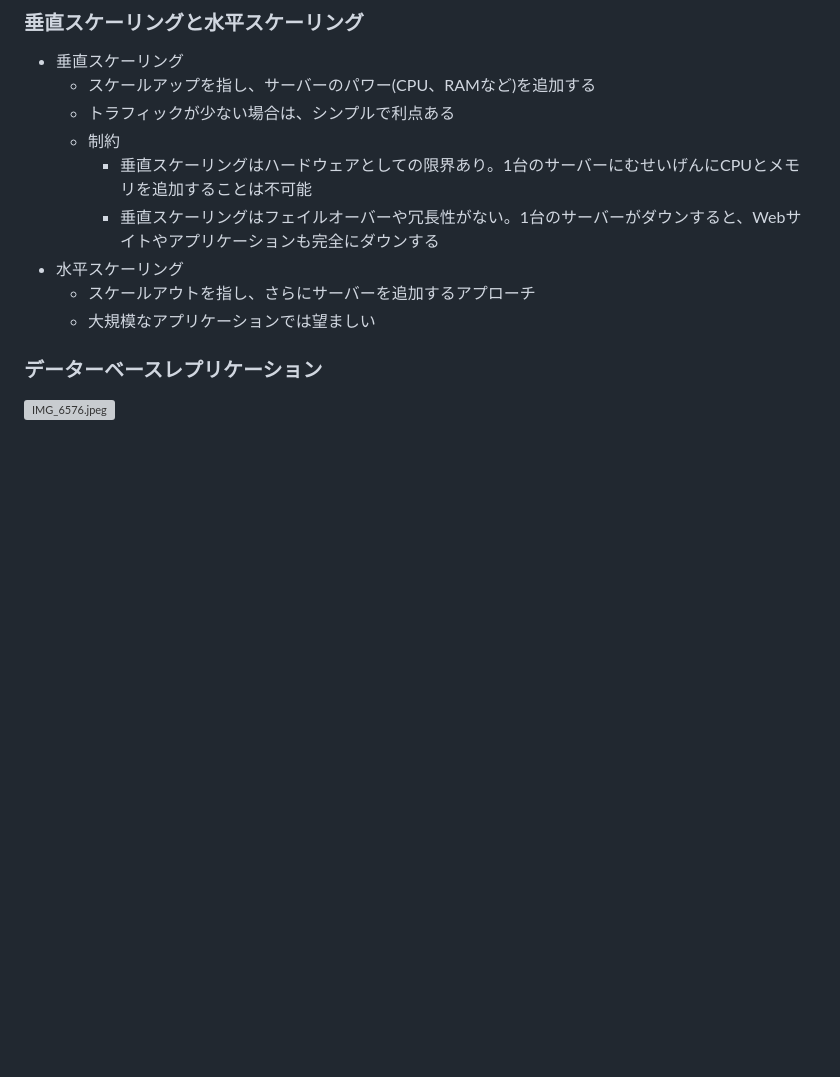
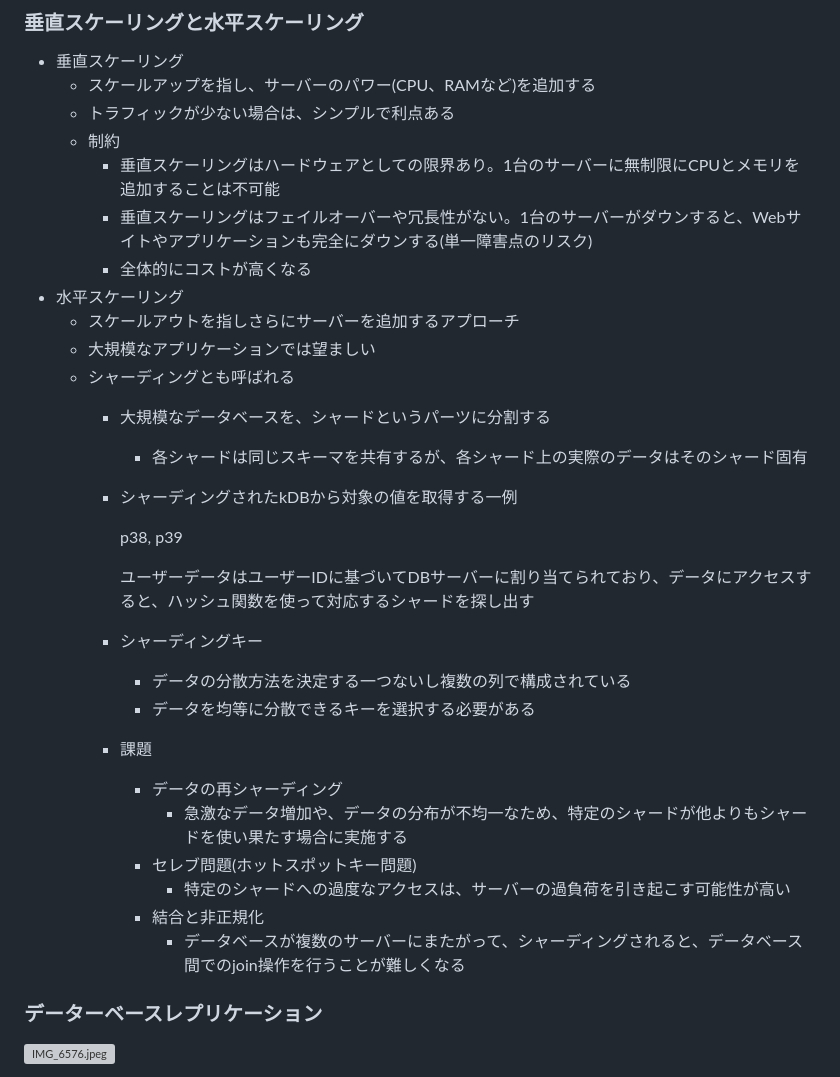
Before and after one commit to Ryutaro-horiuchi/self-development, a Markdown page: system design/システム設計の面接試験/1章 ユーザー数ゼロから数百万人へのスケールアップ.md, the part around the change printed below. Rendered like a GitHub page; blank space fills up the shorter version; grey boxes are pictures that could not be loaded.

Commit message:
システム設計の面接試験 3日目

```diff
--- a/system design/システム設計の面接試験/1章 ユーザー数ゼロから数百万人へのスケールアップ.md
+++ b/system design/システム設計の面接試験/1章 ユーザー数ゼロから数百万人へのスケールアップ.md
@@ -27,11 +27,31 @@
     - スケールアップを指し、サーバーのパワー(CPU、RAMなど)を追加する
     - トラフィックが少ない場合は、シンプルで利点ある
     - 制約
-        - 垂直スケーリングはハードウェアとしての限界あり。1台のサーバーにむせいげんにCPUとメモリを追加することは不可能
-        - 垂直スケーリングはフェイルオーバーや冗長性がない。1台のサーバーがダウンすると、Webサイトやアプリケーションも完全にダウンする
+        - 垂直スケーリングはハードウェアとしての限界あり。1台のサーバーに無制限にCPUとメモリを追加することは不可能
+        - 垂直スケーリングはフェイルオーバーや冗長性がない。1台のサーバーがダウンすると、Webサイトやアプリケーションも完全にダウンする(単一障害点のリスク)
+        - 全体的にコストが高くなる
 - 水平スケーリング
-    - スケールアウトを指し、さらにサーバーを追加するアプローチ
+    - スケールアウトを指しさらにサーバーを追加するアプローチ
     - 大規模なアプリケーションでは望ましい
+    - シャーディングとも呼ばれる
+        - 大規模なデータベースを、シャードというパーツに分割する
+            - 各シャードは同じスキーマを共有するが、各シャード上の実際のデータはそのシャード固有
+        - シャーディングされたkDBから対象の値を取得する一例
+
+            p38, p39
+
+            ユーザーデータはユーザーIDに基づいてDBサーバーに割り当てられており、データにアクセスすると、ハッシュ関数を使って対応するシャードを探し出す
+
+        - シャーディングキー
+            - データの分散方法を決定する一つないし複数の列で構成されている
+            - データを均等に分散できるキーを選択する必要がある
+        - 課題
+            - データの再シャーディング
+                - 急激なデータ増加や、データの分布が不均一なため、特定のシャードが他よりもシャードを使い果たす場合に実施する
+            - セレブ問題(ホットスポットキー問題)
+                - 特定のシャードへの過度なアクセスは、サーバーの過負荷を引き起こす可能性が高い
+            - 結合と非正規化
+                - データベースが複数のサーバーにまたがって、シャーディングされると、データベース間でのjoin操作を行うことが難しくなる
 
 ### データーベースレプリケーション
 
```
Also changed, not shown: other parts of system design/システム設計の面接試験/1章 ユーザー数ゼロから数百万人へのスケールアップ.md (+56 -0 lines).
